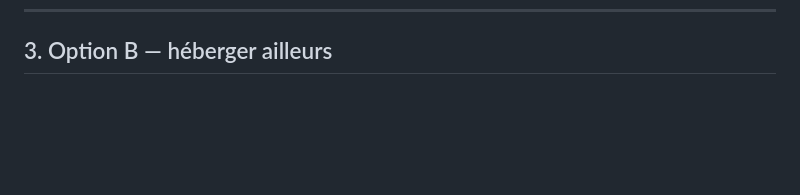
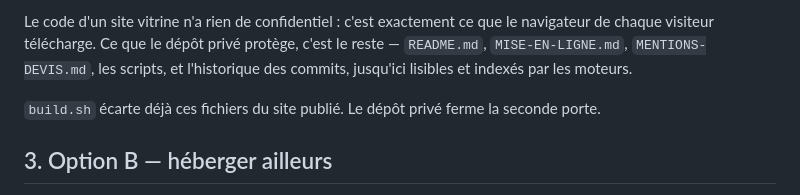
Before and after one commit to rezofabrik-hub/Grafycom, a Markdown page: MISE-EN-LIGNE.md, the part around one of its changes. GitHub-like rendering; blank space fills up the shorter version.

```diff
--- a/MISE-EN-LIGNE.md
+++ b/MISE-EN-LIGNE.md
@@ -160,3 +219,11 @@ Le script modifie les URL du site, corrige `404.html` et crée le fichier
+Le code d'un site vitrine n'a rien de confidentiel : c'est exactement ce que le
+navigateur de chaque visiteur télécharge. Ce que le dépôt privé protège, c'est
+le reste — `README.md`, `MISE-EN-LIGNE.md`, `MENTIONS-DEVIS.md`, les scripts, et
+l'historique des commits, jusqu'ici lisibles et indexés par les moteurs.
+
+`build.sh` écarte déjà ces fichiers du site publié. Le dépôt privé ferme la
+seconde porte.
+
 ## 3. Option B — héberger ailleurs
 
 Si vous préférez un hébergement mutualisé classique, c'est possible sans rien
```
Also changed, not shown: other parts of MISE-EN-LIGNE.md (+59 -0 lines).
